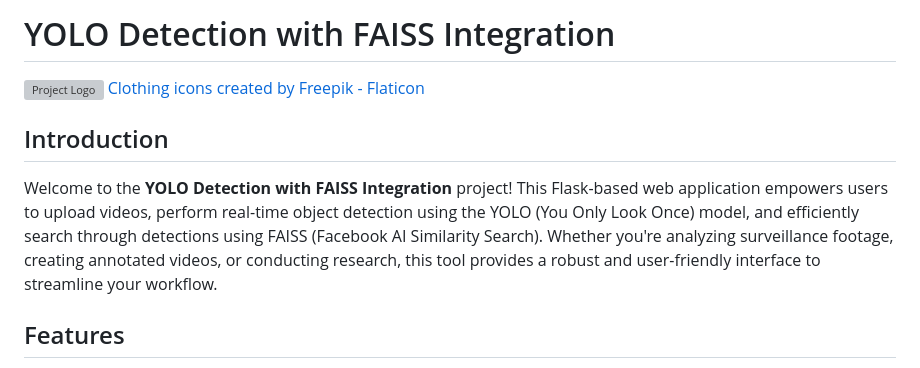
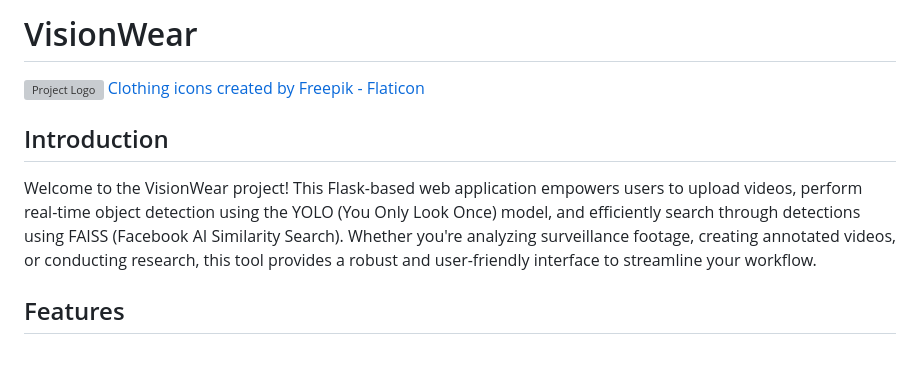
Before and after one commit to ishubhranshu/vision_wear, a Markdown page: README.md, the part around the change. Rendered like a GitHub page; grey boxes are pictures that could not be loaded.

```diff
--- a/README.md
+++ b/README.md
@@ -1,11 +1,11 @@
-# YOLO Detection with FAISS Integration
+# VisionWear
 
 ![Project Logo](images/logo.png)
 <a href="https://www.flaticon.com/free-icons/clothing" title="clothing icons">Clothing icons created by Freepik - Flaticon</a>
 
 ## Introduction
 
-Welcome to the **YOLO Detection with FAISS Integration** project! This Flask-based web application empowers users to upload videos, perform real-time object detection using the YOLO (You Only Look Once) model, and efficiently search through detections using FAISS (Facebook AI Similarity Search). Whether you're analyzing surveillance footage, creating annotated videos, or conducting research, this tool provides a robust and user-friendly interface to streamline your workflow.
+Welcome to the VisionWear project! This Flask-based web application empowers users to upload videos, perform real-time object detection using the YOLO (You Only Look Once) model, and efficiently search through detections using FAISS (Facebook AI Similarity Search). Whether you're analyzing surveillance footage, creating annotated videos, or conducting research, this tool provides a robust and user-friendly interface to streamline your workflow.
 
 ## Features
 
```
